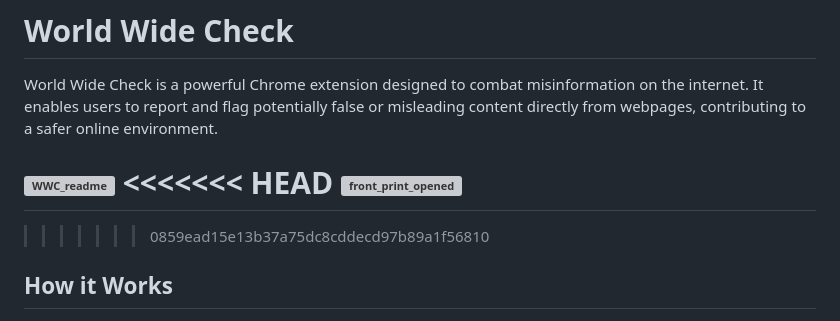
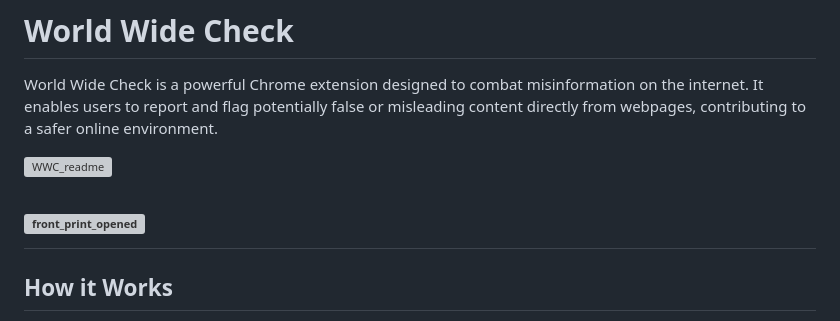
Before and after one commit to itsyoboygod/world-wide-check, a Markdown page: README.md, the part around the change. Rendered like a GitHub page; grey boxes are pictures that could not be loaded.

Commit message:
Update README.md
minor readme conflict solved

```diff
--- a/README.md
+++ b/README.md
@@ -6,10 +6,9 @@
 World Wide Check is a powerful Chrome extension designed to combat misinformation on the internet. It enables users to report and flag potentially false or misleading content directly from webpages, contributing to a safer online environment.
 
 ![WWC_readme](https://github.com/user-attachments/assets/8e6053cd-f10b-45b0-8195-80eb5e7ae872)
-<<<<<<< HEAD
+
 ![front_print_opened](https://github.com/user-attachments/assets/95018f7f-e60b-479e-bf43-657779ba971c)
 =======
->>>>>>> 0859ead15e13b37a75dc8cddecd97b89a1f56810
 
 ## How it Works
 
```
